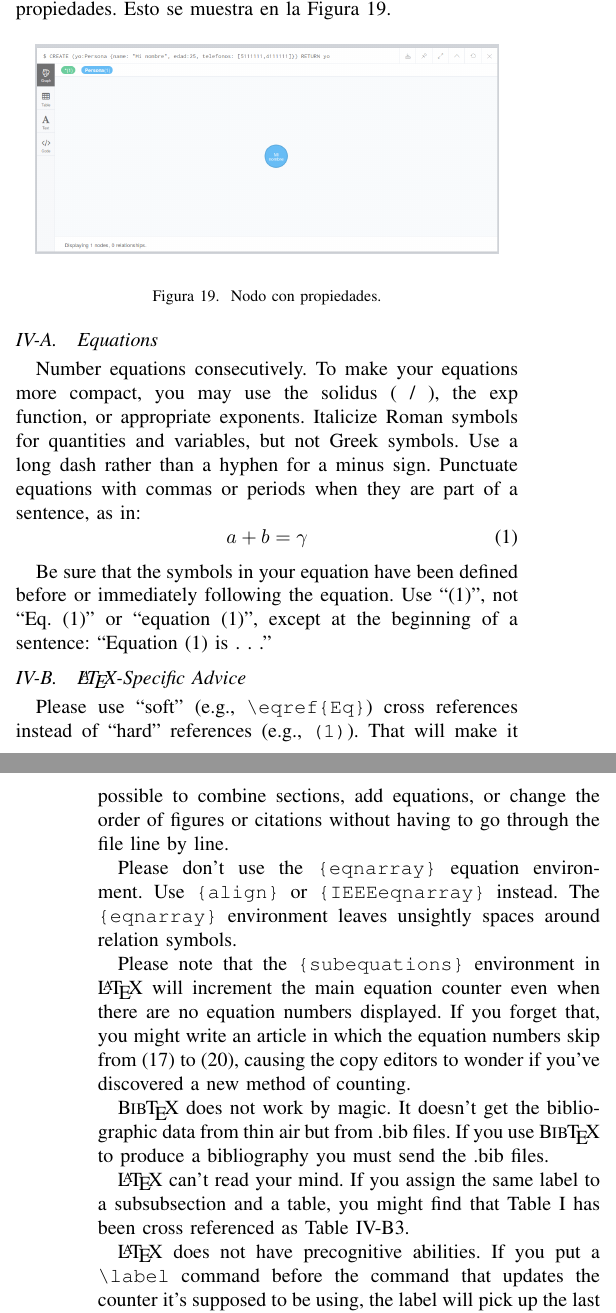
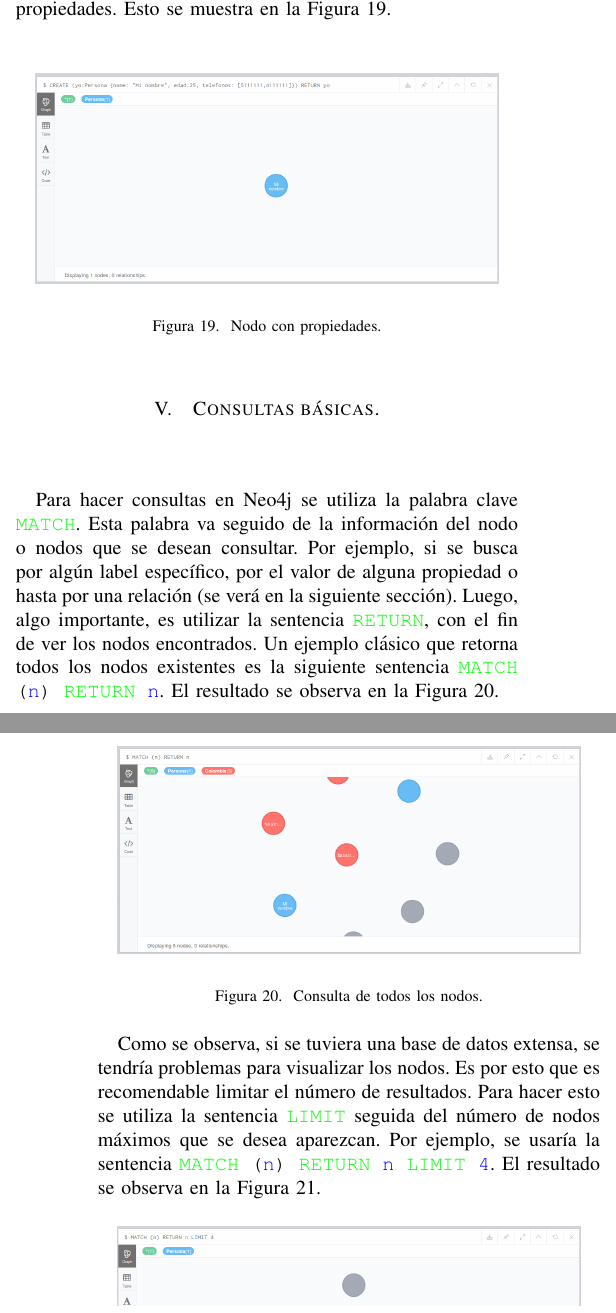
Before and after one commit to JoseManuelVargas/exposicion_bases_de_datos, a LaTeX paper (conference_071817.tex): two parts of the columns of pages 4 and 5 of 6, joined at a grey line, cut so that both start at the same text. Compiled offline with pdfLaTeX.

Commit message:
este es mi octavo  commit explicando la consulta de nodos

```diff
--- a/conference_071817.tex
+++ b/conference_071817.tex
@@ -283,49 +283,8 @@ Un ejemplo de la creación de un nodo con propiedades es usando la siguiente sen
 \end{figure}
 
 
+\section{Consultas básicas.}
 
-\subsection{Equations}
-Number equations consecutively. To make your
-equations more compact, you may use the solidus (~/~), the exp function, or
-appropriate exponents. Italicize Roman symbols for quantities and variables,
-but not Greek symbols. Use a long dash rather than a hyphen for a minus
-sign. Punctuate equations with commas or periods when they are part of a
-sentence, as in:
-\begin{equation}
-a+b=\gamma\label{eq}
-\end{equation}
+Para hacer consultas en Neo4j se utiliza la palabra clave \texttt{\textcolor{green}{MATCH}}. Esta palabra va seguido de la información del nodo o nodos que se desean consultar. Por ejemplo, si se busca por algún label específico, por el valor de alguna propiedad o hasta por una relación (se verá en la siguiente sección). Luego, algo importante, es utilizar la sentencia \texttt{\textcolor{green}{RETURN}}, con el fin de ver los nodos encontrados. Un ejemplo clásico que retorna todos los nodos existentes es la siguiente sentencia \texttt{\textcolor{green}{MATCH} (\textcolor{blue}{n}) \textcolor{green}{RETURN} \textcolor{blue}{n}}. El resultado se observa en la Figura \ref{fig20}.
 
-Be sure that the
-symbols in your equation have been defined before or immediately following
-the equation. Use ``\eqref{eq}'', not ``Eq.~\eqref{eq}'' or ``equation \eqref{eq}'', except at
-the beginning of a sentence: ``Equation \eqref{eq} is . . .''
 
-\subsection{\LaTeX-Specific Advice}
-
-Please use ``soft'' (e.g., \verb|\eqref{Eq}|) cross references instead
-of ``hard'' references (e.g., \verb|(1)|). That will make it possible
-to combine sections, add equations, or change the order of figures or
-citations without having to go through the file line by line.
-
-Please don't use the \verb|{eqnarray}| equation environment. Use
-\verb|{align}| or \verb|{IEEEeqnarray}| instead. The \verb|{eqnarray}|
-environment leaves unsightly spaces around relation symbols.
-
-Please note that the \verb|{subequations}| environment in {\LaTeX}
-will increment the main equation counter even when there are no
-equation numbers displayed. If you forget that, you might write an
-article in which the equation numbers skip from (17) to (20), causing
-the copy editors to wonder if you've discovered a new method of
-counting.
-
-{\BibTeX} does not work by magic. It doesn't get the bibliographic
-data from thin air but from .bib files. If you use {\BibTeX} to produce a
-bibliography you must send the .bib files.
-
-{\LaTeX} can't read your mind. If you assign the same label to a
-subsubsection and a table, you might find that Table I has been cross
-referenced as Table IV-B3.
-
-{\LaTeX} does not have precognitive abilities. If you put a
-\verb|\label| command before the command that updates the counter it's
-supposed to be using, the label will pick up the last counter to be
@@ -356,2 +290,0 @@ An excellent style manual for science writers is \cite{b7}.
-\subsection{Authors and Affiliations}
-\textbf{The class file is designed for, but not limited to, six authors.} A
@@ -363,4 +291 @@ affiliation. Please keep your affiliations as succinct as possible (for
-example, do not differentiate among departments of the same organization).
-
-\subsection{Identify the Headings}
-Headings, or heads, are organizational devices that guide the reader through
+\begin{figure}[H]
@@ -394 +292,2 @@ figures and tables after they are cited in the text. Use the abbreviation
 \begin{center}
+\includegraphics[width= 0.45 \textwidth]{consulta_todo1.png}
@@ -406 +294,2 @@ copy& More table copy$^{\mathrm{a}}$& &  \\
 \end{center}
+\caption{Consulta de todos los nodos.}
@@ -425 +299 @@ quantities and units. For example, write ``Temperature (K)'', not
-``Temperature/K''.
+Como se observa, si se tuviera una base de datos extensa, se tendría problemas para visualizar los nodos. Es por esto que es recomendable limitar el número de resultados. Para hacer esto se utiliza la sentencia \texttt{\textcolor{green}{LIMIT}} seguida del número de nodos máximos que se desea aparezcan. Por ejemplo, se usaría la sentencia \texttt{\textcolor{green}{MATCH} (\textcolor{blue}{n}) \textcolor{green}{RETURN} \textcolor{blue}{n} \textcolor{green}{LIMIT} \textcolor{blue}{4}}. El resultado se observa en la Figura \ref{fig21}.
@@ -425,0 +322,4 @@ quantities and units. For example, write ``Temperature (K)'', not
+\begin{figure}[H]
+\begin{center}
+\includegraphics[width= 0.45 \textwidth]{consulta_label2.png}
+\end{center}
```
Also changed, not shown: conference_071817.pdf, consulta_label1.png (added), consulta_label2.png (added), consulta_limite1.png (added), consulta_todo1.png (added), conference_071817.tex (110 more changed lines), 3 other files.
